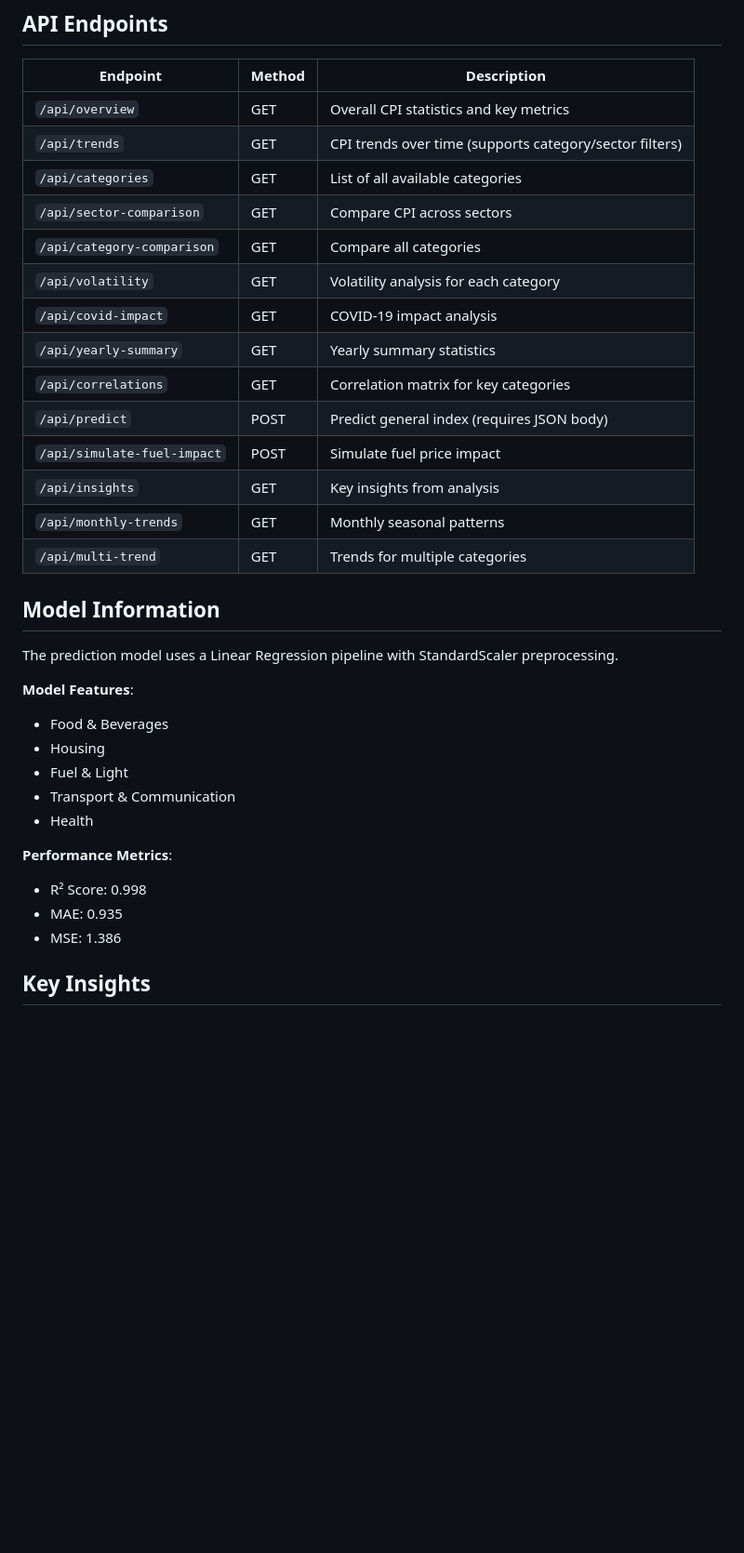
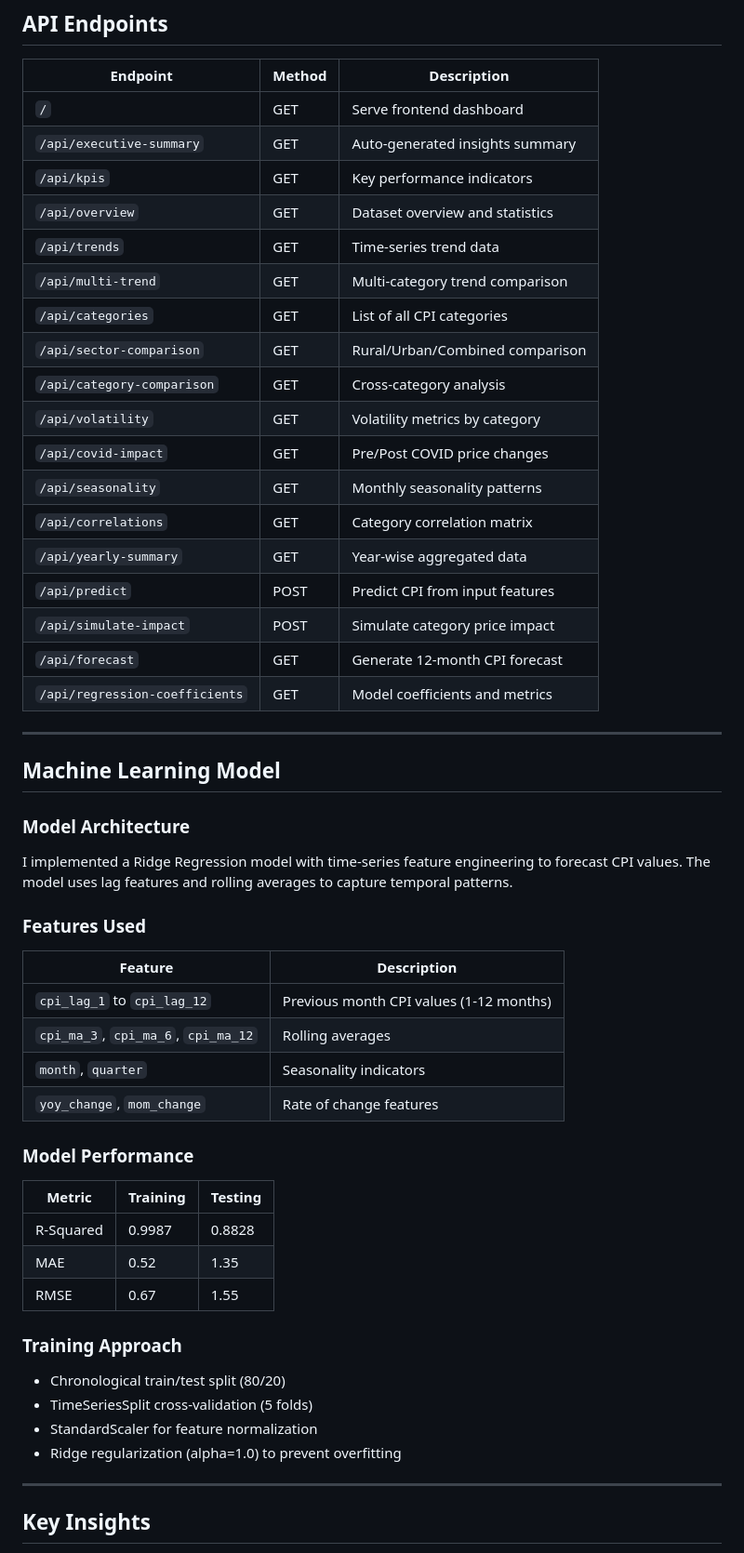
Before and after one commit to yashvasudeva1/cpi_inflation_analysis, a Markdown page: README.md, the part around one of its changes. Shown at 93% size. Drawn GitHub-style; blank space fills up the shorter version.

```diff
--- a/README.md
+++ b/README.md
@@ -71,36 +154,58 @@ CPI/
 
 | Endpoint | Method | Description |
 |----------|--------|-------------|
-| `/api/overview` | GET | Overall CPI statistics and key metrics |
-| `/api/trends` | GET | CPI trends over time (supports category/sector filters) |
-| `/api/categories` | GET | List of all available categories |
-| `/api/sector-comparison` | GET | Compare CPI across sectors |
-| `/api/category-comparison` | GET | Compare all categories |
-| `/api/volatility` | GET | Volatility analysis for each category |
-| `/api/covid-impact` | GET | COVID-19 impact analysis |
-| `/api/yearly-summary` | GET | Yearly summary statistics |
-| `/api/correlations` | GET | Correlation matrix for key categories |
-| `/api/predict` | POST | Predict general index (requires JSON body) |
-| `/api/simulate-fuel-impact` | POST | Simulate fuel price impact |
-| `/api/insights` | GET | Key insights from analysis |
-| `/api/monthly-trends` | GET | Monthly seasonal patterns |
-| `/api/multi-trend` | GET | Trends for multiple categories |
+| `/` | GET | Serve frontend dashboard |
+| `/api/executive-summary` | GET | Auto-generated insights summary |
+| `/api/kpis` | GET | Key performance indicators |
+| `/api/overview` | GET | Dataset overview and statistics |
+| `/api/trends` | GET | Time-series trend data |
+| `/api/multi-trend` | GET | Multi-category trend comparison |
+| `/api/categories` | GET | List of all CPI categories |
+| `/api/sector-comparison` | GET | Rural/Urban/Combined comparison |
+| `/api/category-comparison` | GET | Cross-category analysis |
+| `/api/volatility` | GET | Volatility metrics by category |
+| `/api/covid-impact` | GET | Pre/Post COVID price changes |
+| `/api/seasonality` | GET | Monthly seasonality patterns |
+| `/api/correlations` | GET | Category correlation matrix |
+| `/api/yearly-summary` | GET | Year-wise aggregated data |
+| `/api/predict` | POST | Predict CPI from input features |
+| `/api/simulate-impact` | POST | Simulate category price impact |
+| `/api/forecast` | GET | Generate 12-month CPI forecast |
+| `/api/regression-coefficients` | GET | Model coefficients and metrics |
 
-## Model Information
+---
 
-The prediction model uses a Linear Regression pipeline with StandardScaler preprocessing.
+## Machine Learning Model
 
-**Model Features**:
-- Food & Beverages
-- Housing
-- Fuel & Light
-- Transport & Communication
-- Health
+### Model Architecture
 
-**Performance Metrics**:
-- R² Score: 0.998
-- MAE: 0.935
-- MSE: 1.386
+I implemented a Ridge Regression model with time-series feature engineering to forecast CPI values. The model uses lag features and rolling averages to capture temporal patterns.
+
+### Features Used
+
+| Feature | Description |
+|---------|-------------|
+| `cpi_lag_1` to `cpi_lag_12` | Previous month CPI values (1-12 months) |
+| `cpi_ma_3`, `cpi_ma_6`, `cpi_ma_12` | Rolling averages |
+| `month`, `quarter` | Seasonality indicators |
+| `yoy_change`, `mom_change` | Rate of change features |
+
+### Model Performance
+
+| Metric | Training | Testing |
+|--------|----------|---------|
+| R-Squared | 0.9987 | 0.8828 |
+| MAE | 0.52 | 1.35 |
+| RMSE | 0.67 | 1.55 |
+
+### Training Approach
+
+- Chronological train/test split (80/20)
+- TimeSeriesSplit cross-validation (5 folds)
+- StandardScaler for feature normalization
+- Ridge regularization (alpha=1.0) to prevent overfitting
+
+---
 
 ## Key Insights
 
```
Also changed, not shown: other parts of README.md (+177 -43 lines).
